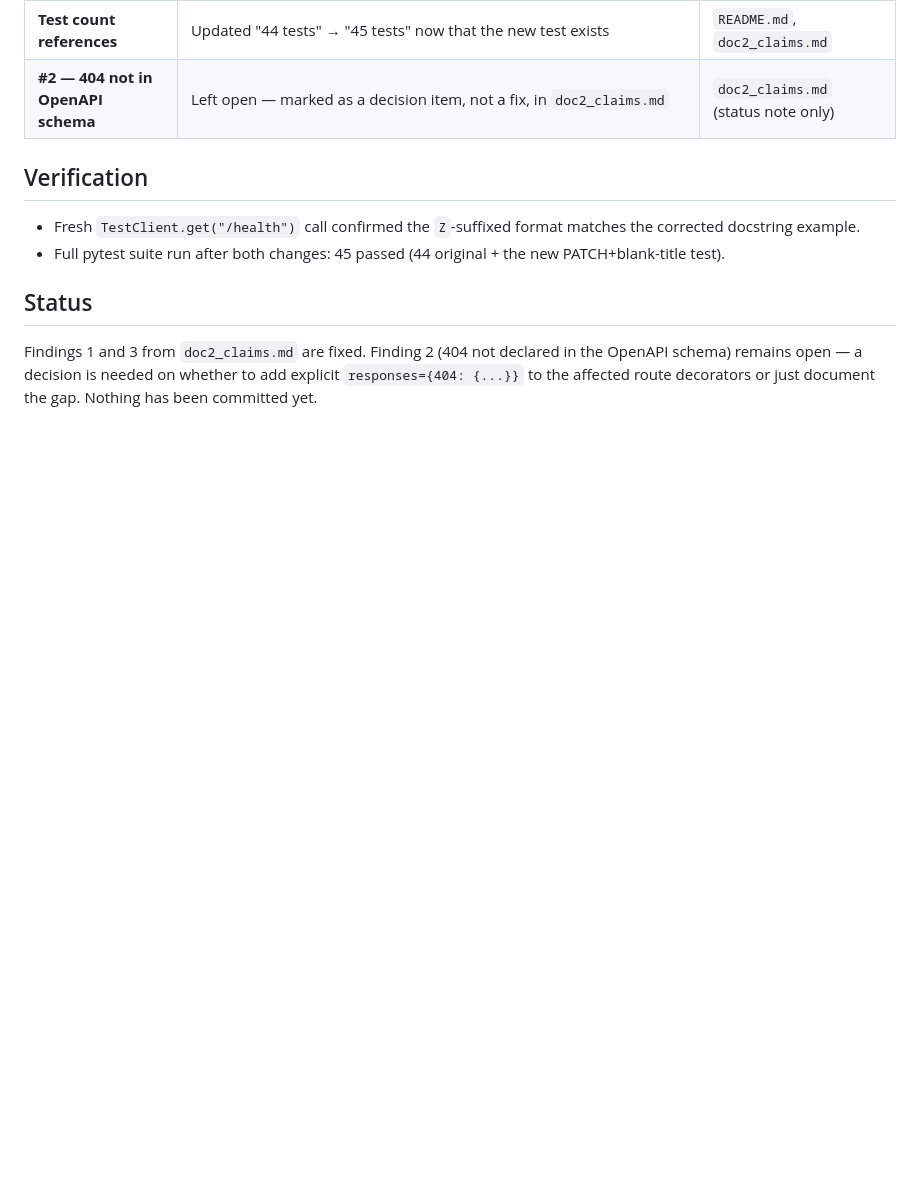
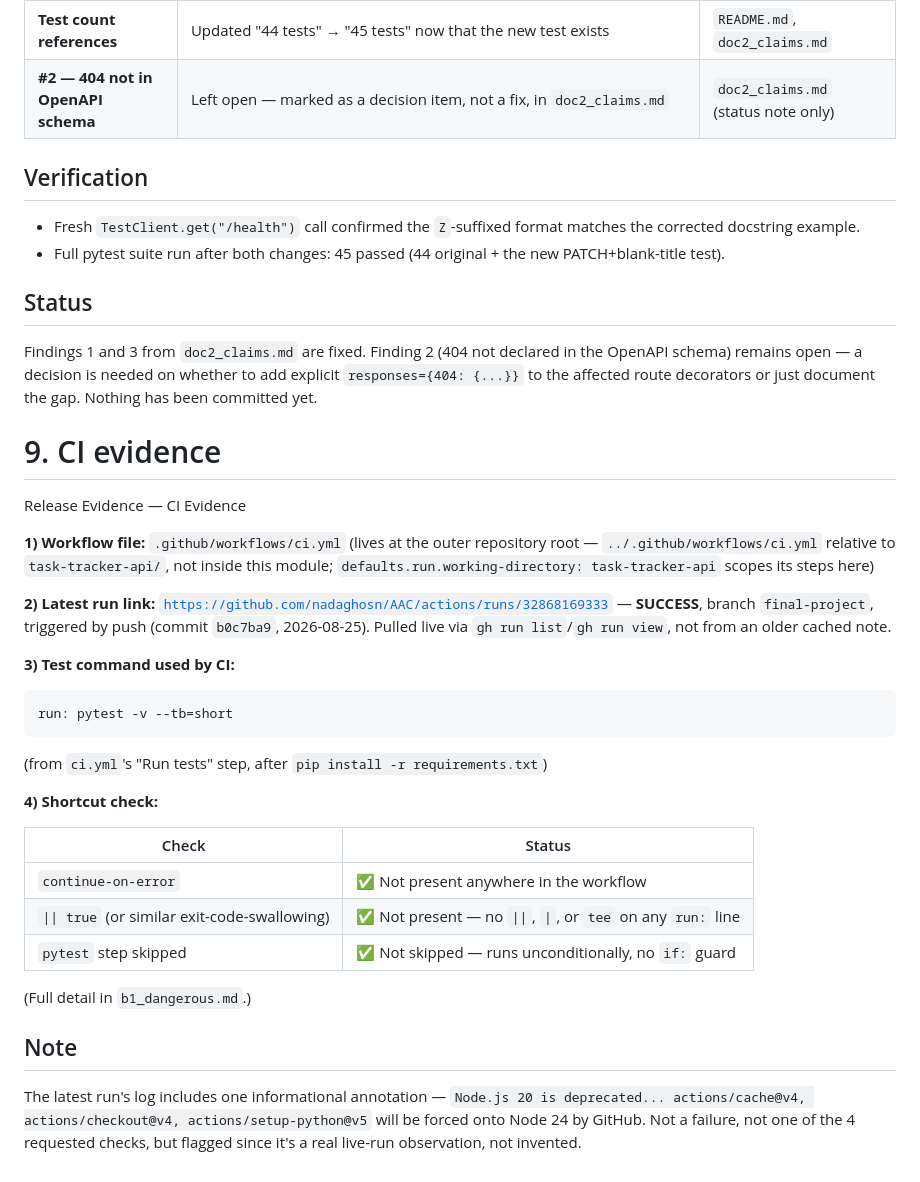
Before and after one commit to nadaghosn/AAC, a Markdown page: task-tracker-api/docs/release-evidence.md, the part around the change. GitHub-like rendering; blank space fills up the shorter version.

Commit message:
docs: add CI release evidence

````diff
--- a/task-tracker-api/docs/release-evidence.md
+++ b/task-tracker-api/docs/release-evidence.md
@@ -401,3 +401,30 @@ Summary of the corrections made after reviewing `doc2_claims.md`'s findings 1 an
 ## Status
 
 Findings 1 and 3 from `doc2_claims.md` are fixed. Finding 2 (404 not declared in the OpenAPI schema) remains open — a decision is needed on whether to add explicit `responses={404: {...}}` to the affected route decorators or just document the gap. Nothing has been committed yet.
+
+# 9. CI evidence
+Release Evidence — CI Evidence
+
+**1) Workflow file:** `.github/workflows/ci.yml` (lives at the outer repository root — `../.github/workflows/ci.yml` relative to `task-tracker-api/`, not inside this module; `defaults.run.working-directory: task-tracker-api` scopes its steps here)
+
+**2) Latest run link:** [`https://github.com/nadaghosn/AAC/actions/runs/32868169333`](https://github.com/nadaghosn/AAC/actions/runs/32868169333) — **SUCCESS**, branch `final-project`, triggered by push (commit `b0c7ba9`, 2026-08-25). Pulled live via `gh run list`/`gh run view`, not from an older cached note.
+
+**3) Test command used by CI:**
+```yaml
+run: pytest -v --tb=short
+```
+(from `ci.yml`'s "Run tests" step, after `pip install -r requirements.txt`)
+
+**4) Shortcut check:**
+
+| Check | Status |
+|---|---|
+| `continue-on-error` | ✅ Not present anywhere in the workflow |
+| `\|\| true` (or similar exit-code-swallowing) | ✅ Not present — no `\|\|`, `\|`, or `tee` on any `run:` line |
+| `pytest` step skipped | ✅ Not skipped — runs unconditionally, no `if:` guard |
+
+(Full detail in `b1_dangerous.md`.)
+
+## Note
+
+The latest run's log includes one informational annotation — `Node.js 20 is deprecated... actions/cache@v4, actions/checkout@v4, actions/setup-python@v5` will be forced onto Node 24 by GitHub. Not a failure, not one of the 4 requested checks, but flagged since it's a real live-run observation, not invented.
````
